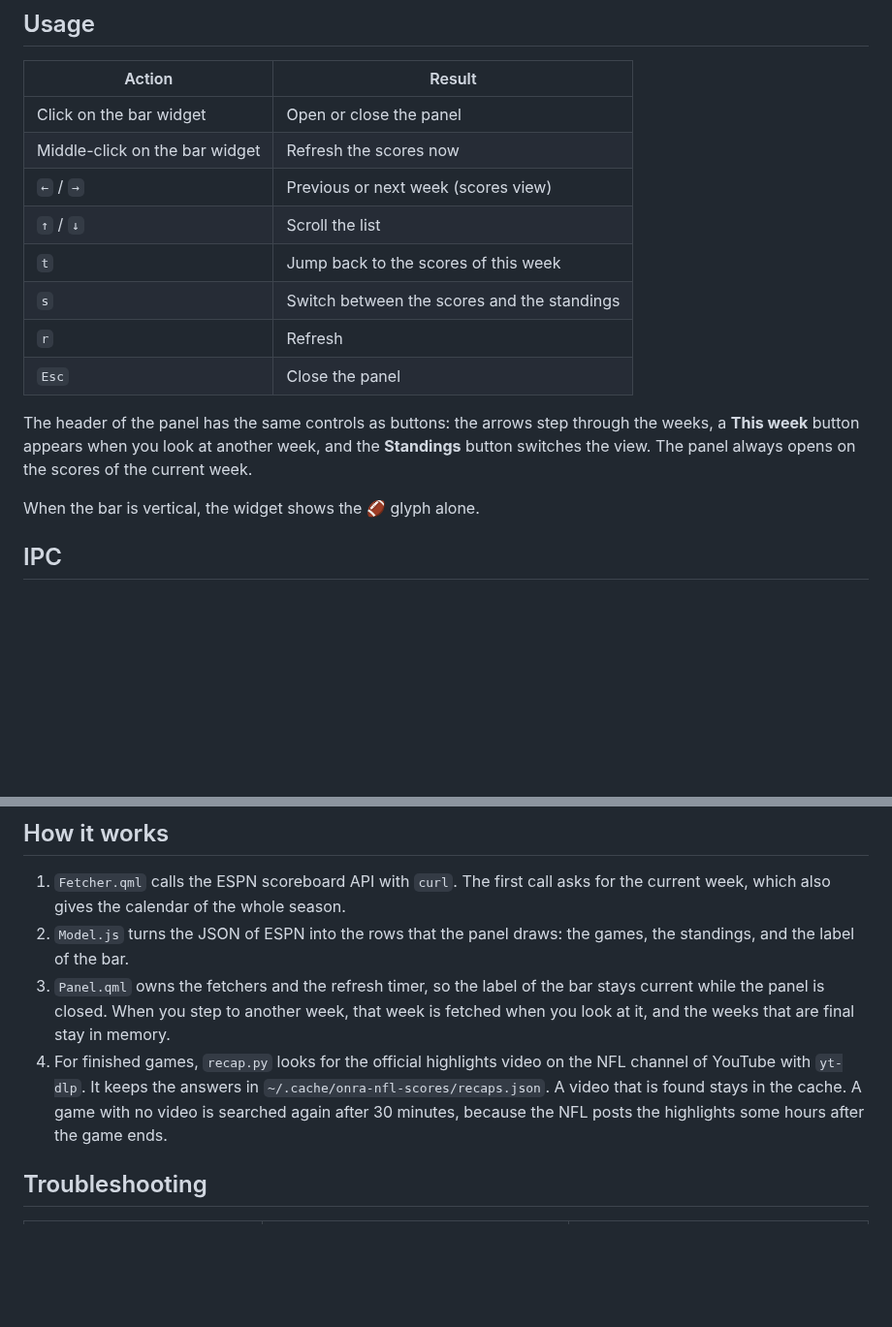
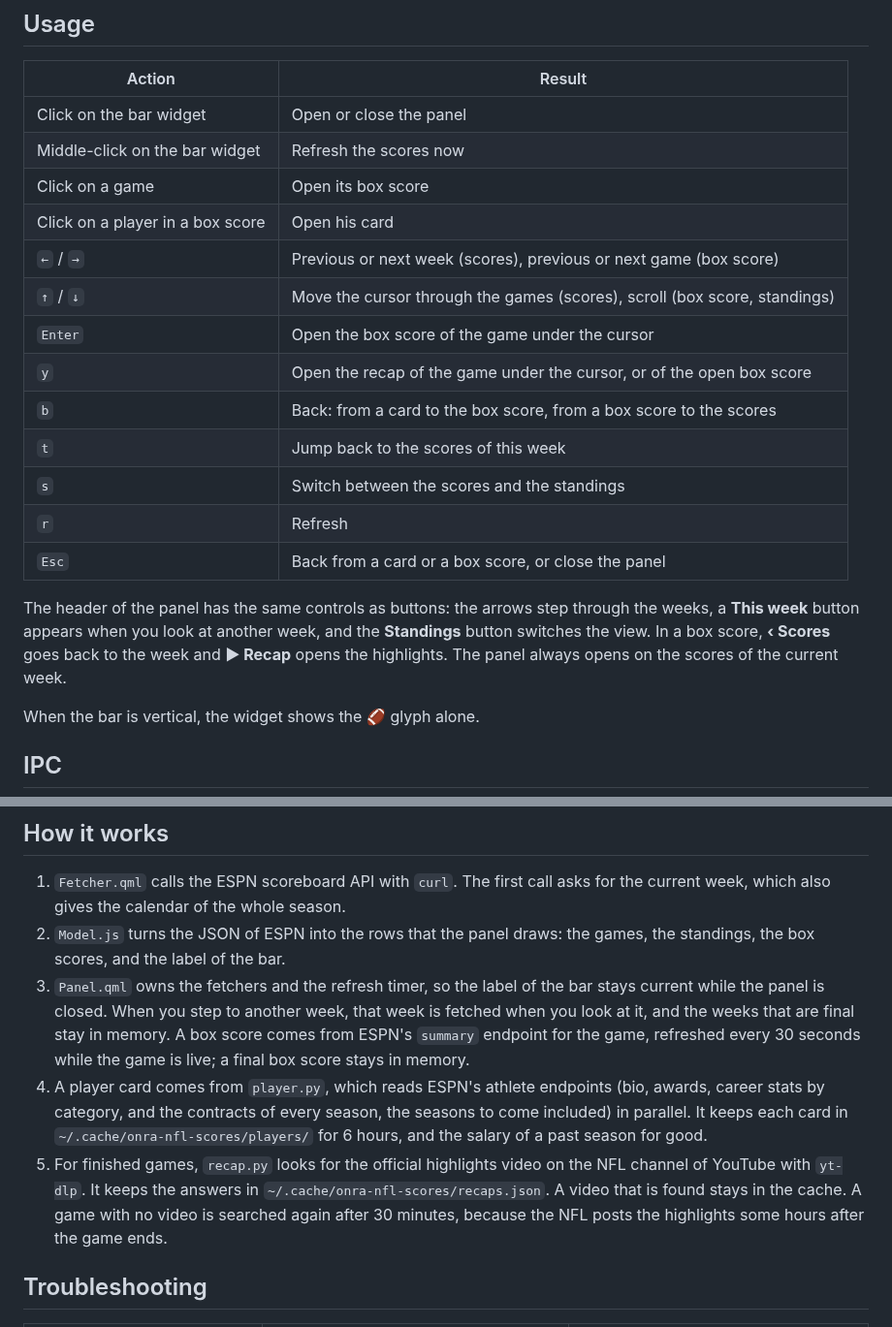
Before and after one commit to Onra/omarchy-nfl-scores, a Markdown page: README.md, 2 parts joined by grey strips. Shown at 97% size. GitHub-like rendering; blank space fills up the shorter version.

```diff
--- a/README.md
+++ b/README.md
@@ -75,14 +82,19 @@ The widget belongs to the `center` section of the bar by default. To place it so
 |---|---|
 | Click on the bar widget | Open or close the panel |
 | Middle-click on the bar widget | Refresh the scores now |
-| `←` / `→` | Previous or next week (scores view) |
-| `↑` / `↓` | Scroll the list |
+| Click on a game | Open its box score |
+| Click on a player in a box score | Open his card |
+| `←` / `→` | Previous or next week (scores), previous or next game (box score) |
+| `↑` / `↓` | Move the cursor through the games (scores), scroll (box score, standings) |
+| `Enter` | Open the box score of the game under the cursor |
+| `y` | Open the recap of the game under the cursor, or of the open box score |
+| `b` | Back: from a card to the box score, from a box score to the scores |
 | `t` | Jump back to the scores of this week |
 | `s` | Switch between the scores and the standings |
 | `r` | Refresh |
-| `Esc` | Close the panel |
+| `Esc` | Back from a card or a box score, or close the panel |
 
-The header of the panel has the same controls as buttons: the arrows step through the weeks, a **This week** button appears when you look at another week, and the **Standings** button switches the view. The panel always opens on the scores of the current week.
+The header of the panel has the same controls as buttons: the arrows step through the weeks, a **This week** button appears when you look at another week, and the **Standings** button switches the view. In a box score, **‹ Scores** goes back to the week and **▶ Recap** opens the highlights. The panel always opens on the scores of the current week.
 
 When the bar is vertical, the widget shows the 🏈 glyph alone.
 
@@ -118,9 +132,10 @@ The panel takes the colors and the font from the shell, so it follows the Omarch
 ## How it works
 
 1. `Fetcher.qml` calls the ESPN scoreboard API with `curl`. The first call asks for the current week, which also gives the calendar of the whole season.
-2. `Model.js` turns the JSON of ESPN into the rows that the panel draws: the games, the standings, and the label of the bar.
-3. `Panel.qml` owns the fetchers and the refresh timer, so the label of the bar stays current while the panel is closed. When you step to another week, that week is fetched when you look at it, and the weeks that are final stay in memory.
-4. For finished games, `recap.py` looks for the official highlights video on the NFL channel of YouTube with `yt-dlp`. It keeps the answers in `~/.cache/onra-nfl-scores/recaps.json`. A video that is found stays in the cache. A game with no video is searched again after 30 minutes, because the NFL posts the highlights some hours after the game ends.
+2. `Model.js` turns the JSON of ESPN into the rows that the panel draws: the games, the standings, the box scores, and the label of the bar.
+3. `Panel.qml` owns the fetchers and the refresh timer, so the label of the bar stays current while the panel is closed. When you step to another week, that week is fetched when you look at it, and the weeks that are final stay in memory. A box score comes from ESPN's `summary` endpoint for the game, refreshed every 30 seconds while the game is live; a final box score stays in memory.
+4. A player card comes from `player.py`, which reads ESPN's athlete endpoints (bio, awards, career stats by category, and the contracts of every season, the seasons to come included) in parallel. It keeps each card in `~/.cache/onra-nfl-scores/players/` for 6 hours, and the salary of a past season for good.
+5. For finished games, `recap.py` looks for the official highlights video on the NFL channel of YouTube with `yt-dlp`. It keeps the answers in `~/.cache/onra-nfl-scores/recaps.json`. A video that is found stays in the cache. A game with no video is searched again after 30 minutes, because the NFL posts the highlights some hours after the game ends.
 
 ## Troubleshooting
 
```
Also changed, not shown: other parts of README.md (+13 -4 lines), screenshots/box.png (added), screenshots/player.png (added), 4 other files.
